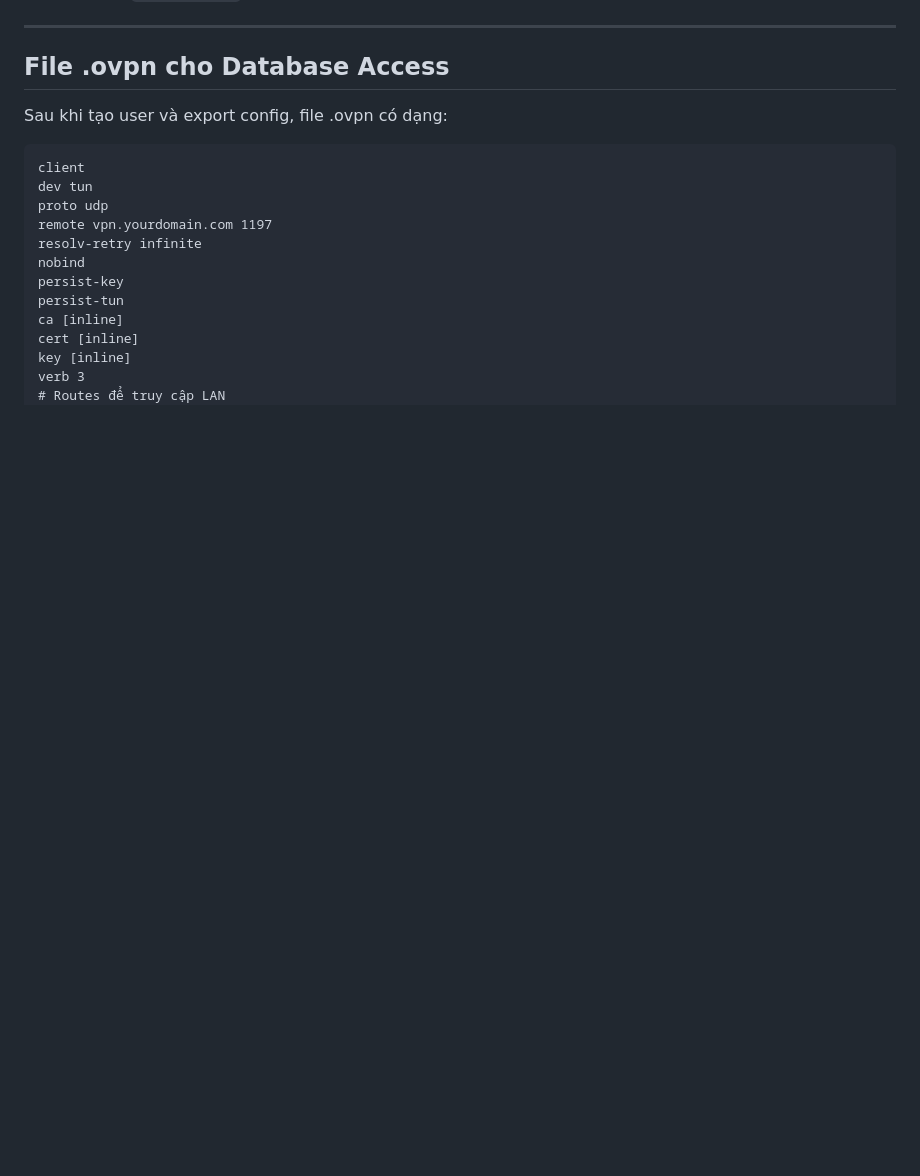
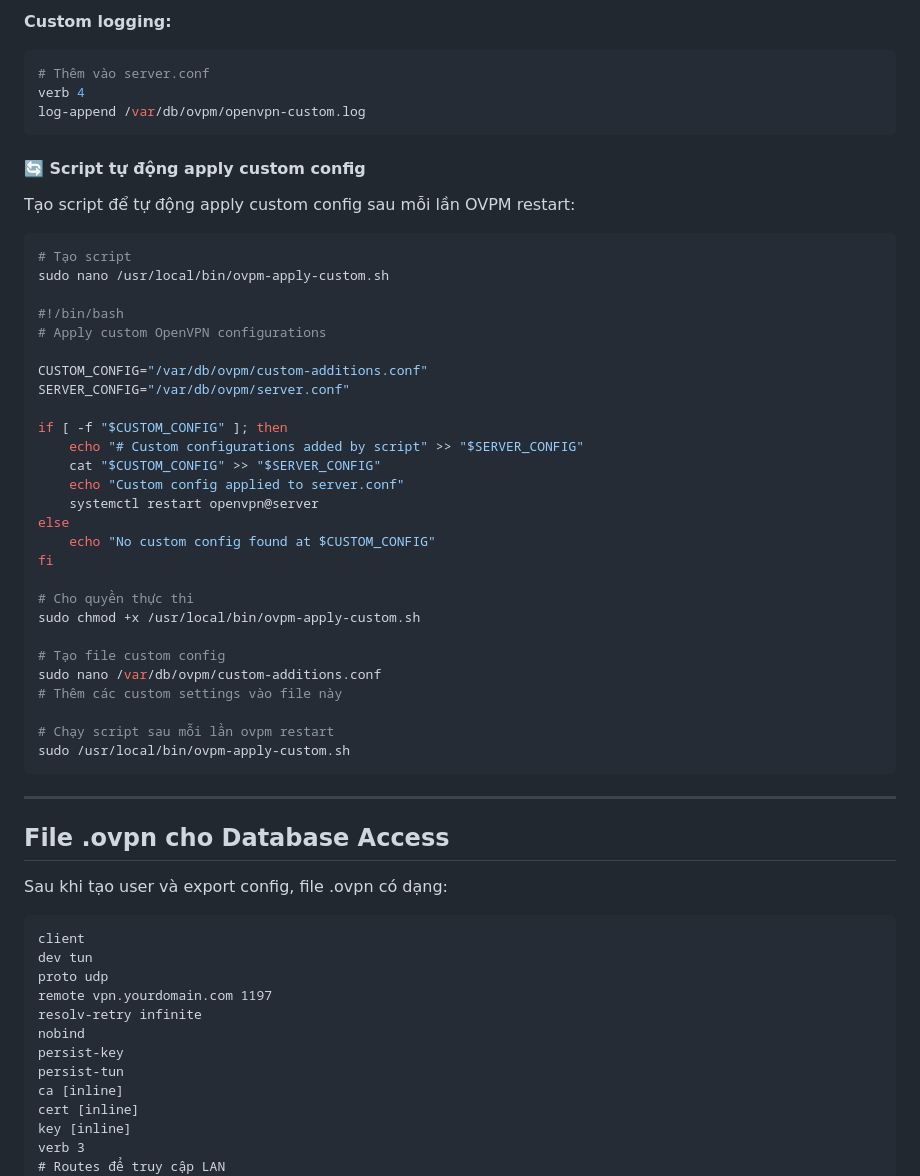
Before and after one commit to nguyentantai21042004/onprem-document, a Markdown page: VPN-Server-OpenVPN.md, the part around the change printed below. GitHub-like rendering; blank space fills up the shorter version.

Commit message:
docs(vpn-server-openvpn): Update OpenVPN config instructions (G)

````diff
--- a/VPN-Server-OpenVPN.md
+++ b/VPN-Server-OpenVPN.md
@@ -482,3 +570,44 @@ tail -f /var/db/ovpm/openvpn-status.log
+**Custom logging:**
+```bash
+# Thêm vào server.conf
+verb 4
+log-append /var/db/ovpm/openvpn-custom.log
+```
+
+#### 🔄 Script tự động apply custom config
+
+Tạo script để tự động apply custom config sau mỗi lần OVPM restart:
+
+```bash
+# Tạo script
+sudo nano /usr/local/bin/ovpm-apply-custom.sh
+
+#!/bin/bash
+# Apply custom OpenVPN configurations
+
+CUSTOM_CONFIG="/var/db/ovpm/custom-additions.conf"
+SERVER_CONFIG="/var/db/ovpm/server.conf"
+
+if [ -f "$CUSTOM_CONFIG" ]; then
+    echo "# Custom configurations added by script" >> "$SERVER_CONFIG"
+    cat "$CUSTOM_CONFIG" >> "$SERVER_CONFIG"
+    echo "Custom config applied to server.conf"
+    systemctl restart openvpn@server
+else
+    echo "No custom config found at $CUSTOM_CONFIG"
+fi
+
+# Cho quyền thực thi
+sudo chmod +x /usr/local/bin/ovpm-apply-custom.sh
+
+# Tạo file custom config
+sudo nano /var/db/ovpm/custom-additions.conf
+# Thêm các custom settings vào file này
+
+# Chạy script sau mỗi lần ovpm restart
+sudo /usr/local/bin/ovpm-apply-custom.sh
+```
+
 ---
 
 ## File .ovpn cho Database Access
````
Also changed, not shown: other parts of VPN-Server-OpenVPN.md (+88 -0 lines).
